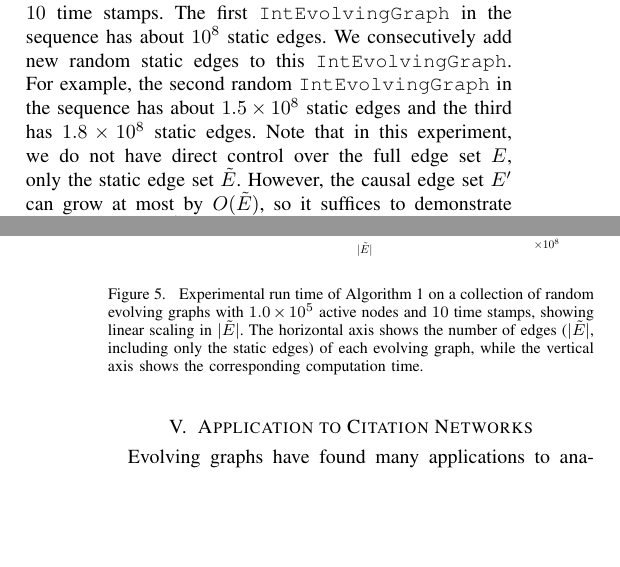
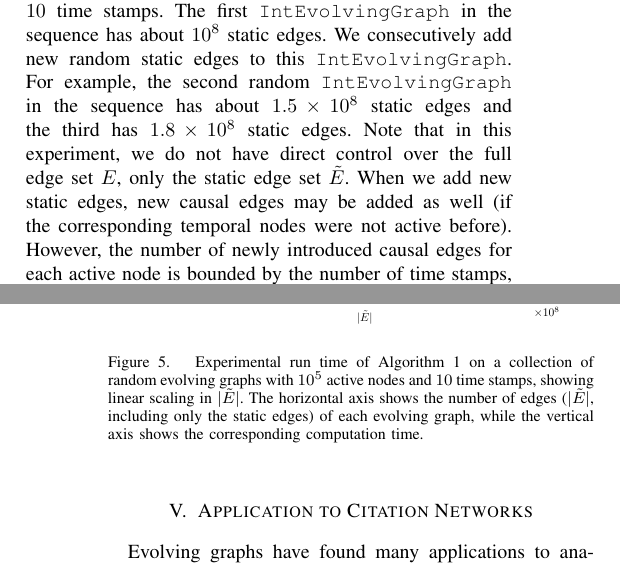
Before and after one commit to jiahao/paper-evolving-graphs1, a LaTeX paper (paper.tex): two parts of the columns of pages 8 and 9 of 10, joined at a grey line, cut so that both start at the same text, the shorter picture padded with empty space. Compiled offline with pdfLaTeX.

Commit message:
clarify causal edges in the experiment

```diff
--- a/paper.tex
+++ b/paper.tex
@@ -1409,8 +1409,11 @@ has $1.8 \times 10^8$ static edges.
 % At each time stamp $i$, a static edge is included in $G^{[i]} \in G_4$ with
 % probability $p$.
 Note that in this experiment, we do not have direct control
-over the full edge set $E$, only the static edge set $\tilde E$. However, the
-causal edge set $E'$ can grow at most by $O(\tilde E)$, so it suffices to demonstrate
+over the full edge set $E$, only the static edge set $\tilde E$.
+When we add new static edges, new causal edges may be added as well
+(if the corresponding temporal nodes were not active before).
+However, the number of newly introduced causal edges for each active node
+is bounded by the number of time stamps, so it suffices to demonstrate
 linear scaling in $|\tilde E|$.
 Figure \ref{fig:time} shows the plots of number of edges against the computation time
 for running Algorithm \ref{alg:bfs} in Julia. All experiments are conducted
@@ -1423,7 +1426,7 @@ with the result of Theorem \ref{thm:complexity}.
   \centering
   \includegraphics[scale=0.58]{time.pdf}
   \caption{Experimental run time of Algorithm \ref{alg:bfs}
-on a collection of random evolving graphs with $1.0\times 10^5$ active nodes and $10$ time
+on a collection of random evolving graphs with $10^5$ active nodes and $10$ time
 stamps, showing linear scaling in $|\tilde E|$. The horizontal axis shows the
 number of edges ($|\tilde E|$, including only the static edges) of each evolving
 graph, while the vertical axis shows the corresponding
```
